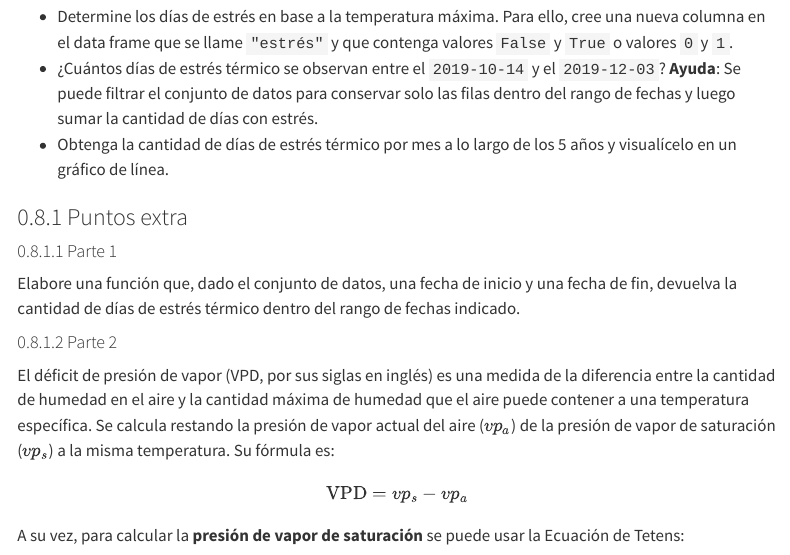
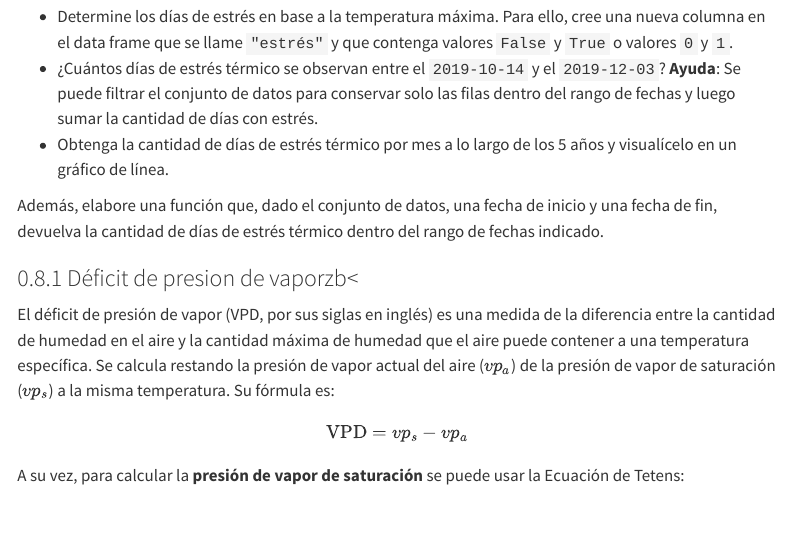
Before and after one commit to ee-unr/programacion-python, a Quarto document (practica/04_analisis_datos/proyectos.qmd): the page in a window 1100 px wide, from 9590 px down. Rendered offline with R 4.5, knitr and Pandoc in place of Quarto, with nearby package versions; menus at the side of the page are left out.

Commit message:
Modifico ejercicio 8 (#7)

```diff
--- a/practica/04_analisis_datos/proyectos.qmd
+++ b/practica/04_analisis_datos/proyectos.qmd
@@ -382,14 +382,11 @@ Para ello, cree una nueva columna en el data frame que se llame `"estrés"` y qu
 * ¿Cuántos días de estrés térmico se observan entre el `2019-10-14` y el `2019-12-03`? **Ayuda**: Se puede filtrar el conjunto de datos para conservar solo las filas dentro del rango de fechas y luego sumar la cantidad de días con estrés.
 * Obtenga la cantidad de días de estrés térmico por mes a lo largo de los 5 años y visualícelo en un gráfico de línea.
 
-### Puntos extra
 
-#### Parte 1
-
-Elabore una función que, dado el conjunto de datos, una fecha de inicio y una fecha de fin,
+Además, elabore una función que, dado el conjunto de datos, una fecha de inicio y una fecha de fin,
 devuelva la cantidad de días de estrés térmico dentro del rango de fechas indicado.
 
-#### Parte 2
+### Déficit de presion de vaporzb<
 
 El déficit de presión de vapor (VPD, por sus siglas en inglés) es una medida de la
 diferencia entre la cantidad de humedad en el aire y la cantidad máxima de humedad que el aire puede contener a una temperatura específica.
```
